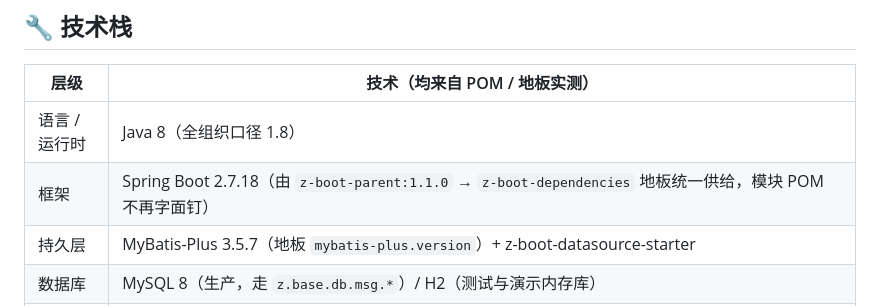
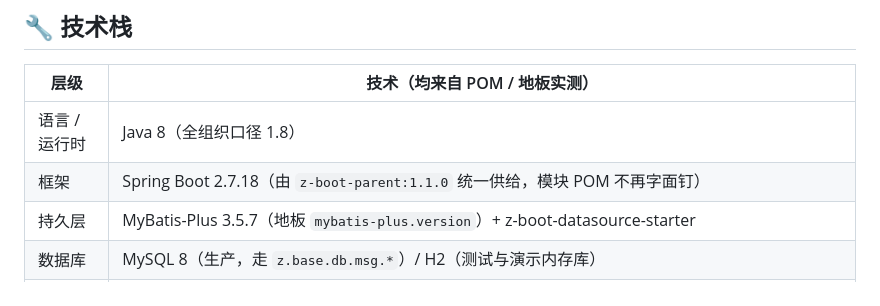
Before and after one commit to z-opc-foundation/z-msg, a Markdown page: README.md, the part around the change. Rendered like a GitHub page.

Commit message:
docs: 订正 README 里残留的旧父链表述（只改当前态断言）
- R11 口径：`z-boot-dependencies` / `z-boot-fleet` 两层间接件已于 2026-10-08 火车制拓扑退役，
  第三方地板与兄弟仓权威表并入 z-boot-parent 自身 —— 本仓 README 里仍是旧口径的当前态行同步改写
- 顺带订正本仓的旧 parent 版本号（1.0.21 → 1.1.0）
- 历史叙述段（带日期的发版读数 / 仓史表行）一个字不动

```diff
--- a/README.md
+++ b/README.md
@@ -128,7 +128,7 @@ z-msg/
 | 层级 | 技术（均来自 POM / 地板实测） |
 |------|------|
 | 语言 / 运行时 | Java 8（全组织口径 1.8） |
-| 框架 | Spring Boot 2.7.18（由 `z-boot-parent:1.1.0` → `z-boot-dependencies` 地板统一供给，模块 POM 不再字面钉） |
+| 框架 | Spring Boot 2.7.18（由 `z-boot-parent:1.1.0` 统一供给，模块 POM 不再字面钉） |
 | 持久层 | MyBatis-Plus 3.5.7（地板 `mybatis-plus.version`）+ z-boot-datasource-starter |
 | 数据库 | MySQL 8（生产，走 `z.base.db.msg.*`）/ H2（测试与演示内存库） |
 | 实时 | Spring `spring-boot-starter-websocket` 标准 `TextWebSocketHandler`（不引额外 IO 框架） |
```
